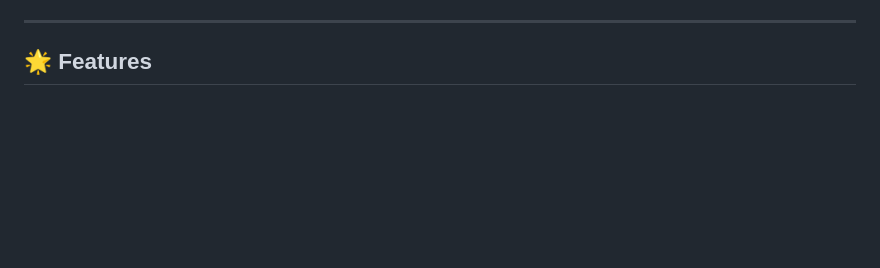
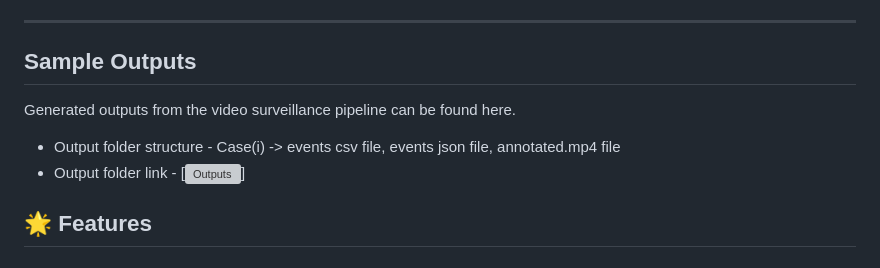
Before and after one commit to joelpaulehealth/video_surveillance, a Markdown page: README.md, the part around one of its changes. GitHub-like rendering; blank space fills up the shorter version; grey boxes are pictures that could not be loaded.

Commit message:
fix: updated readme file

```diff
--- a/README.md
+++ b/README.md
@@ -9,6 +8,13 @@ A production-ready system for processing security camera footage with real-time
 [![Code style: black](https://img.shields.io/badge/code%20style-black-000000.svg)](https://github.com/psf/black)
 
 ---
+
+## Sample Outputs
+
+Generated outputs from the video surveillance pipeline can be found here.
+
+- Output folder structure - Case(i) -> events csv file, events json file, annotated.mp4 file
+- Output folder link - [![Outputs](https://drive.google.com/drive/folders/1LJaIw6lS92aECDzQvAy9wbW05vgI0fEx?usp=sharing)]
 
 ## 🌟 Features
 
```
Also changed, not shown: other parts of README.md (+0 -1 lines).
